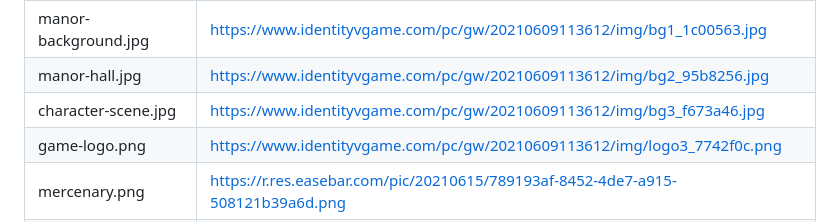
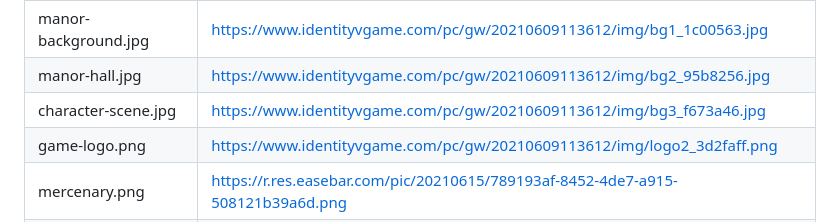
Before and after one commit to Starlevin/HNUSTidentify5-site, a Markdown page: assets/game/README.md, the part around the change. Drawn GitHub-style.

Commit message:
fix: use official Chinese Identity V wordmark

```diff
--- a/assets/game/README.md
+++ b/assets/game/README.md
@@ -7,7 +7,7 @@
 | manor-background.jpg | https://www.identityvgame.com/pc/gw/20210609113612/img/bg1_1c00563.jpg |
 | manor-hall.jpg | https://www.identityvgame.com/pc/gw/20210609113612/img/bg2_95b8256.jpg |
 | character-scene.jpg | https://www.identityvgame.com/pc/gw/20210609113612/img/bg3_f673a46.jpg |
-| game-logo.png | https://www.identityvgame.com/pc/gw/20210609113612/img/logo3_7742f0c.png |
+| game-logo.png | https://www.identityvgame.com/pc/gw/20210609113612/img/logo2_3d2faff.png |
 | mercenary.png | https://r.res.easebar.com/pic/20210615/789193af-8452-4de7-a915-508121b39a6d.png |
 | bloody-queen.png | https://r.res.easebar.com/pic/20210615/41e145ae-eaa0-44a3-bfad-d5ea792e4ef6.png |
 
```
Also changed, not shown: assets/game/game-logo.png, 1 other file.
